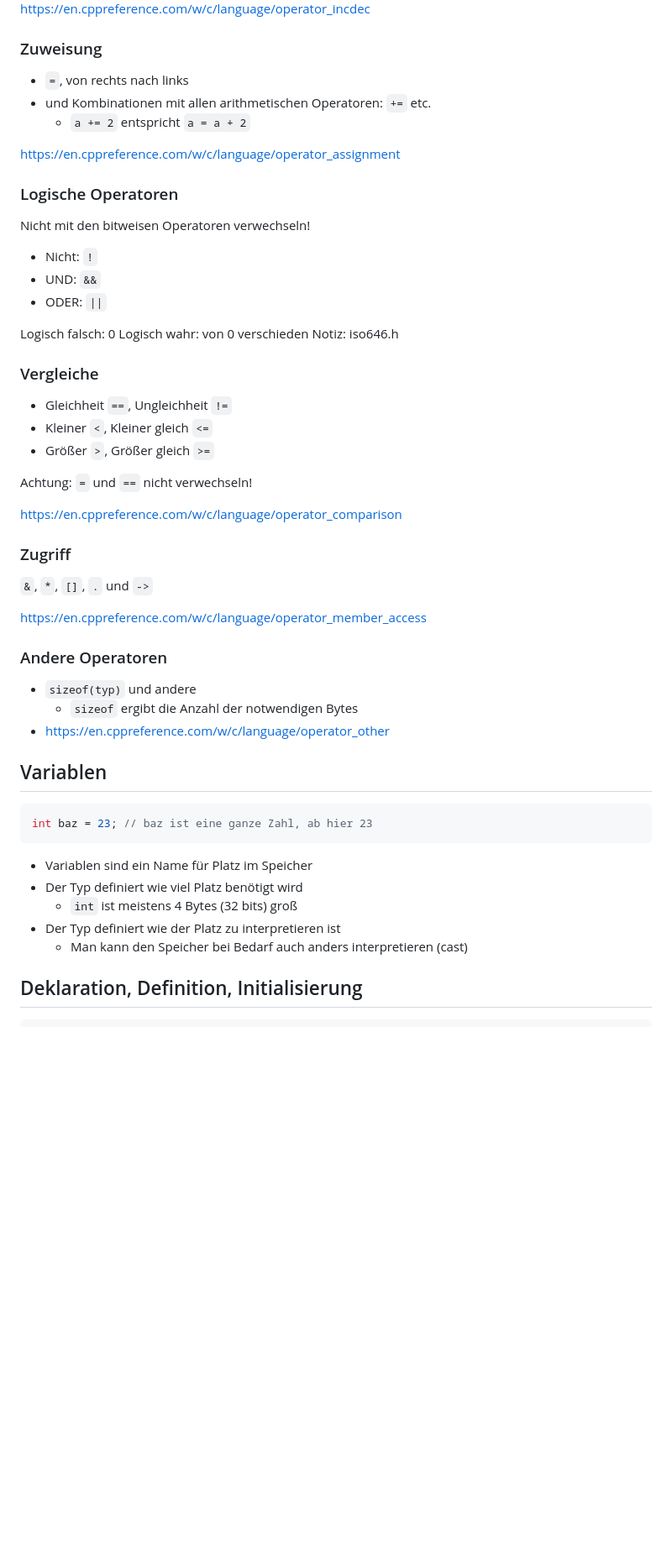
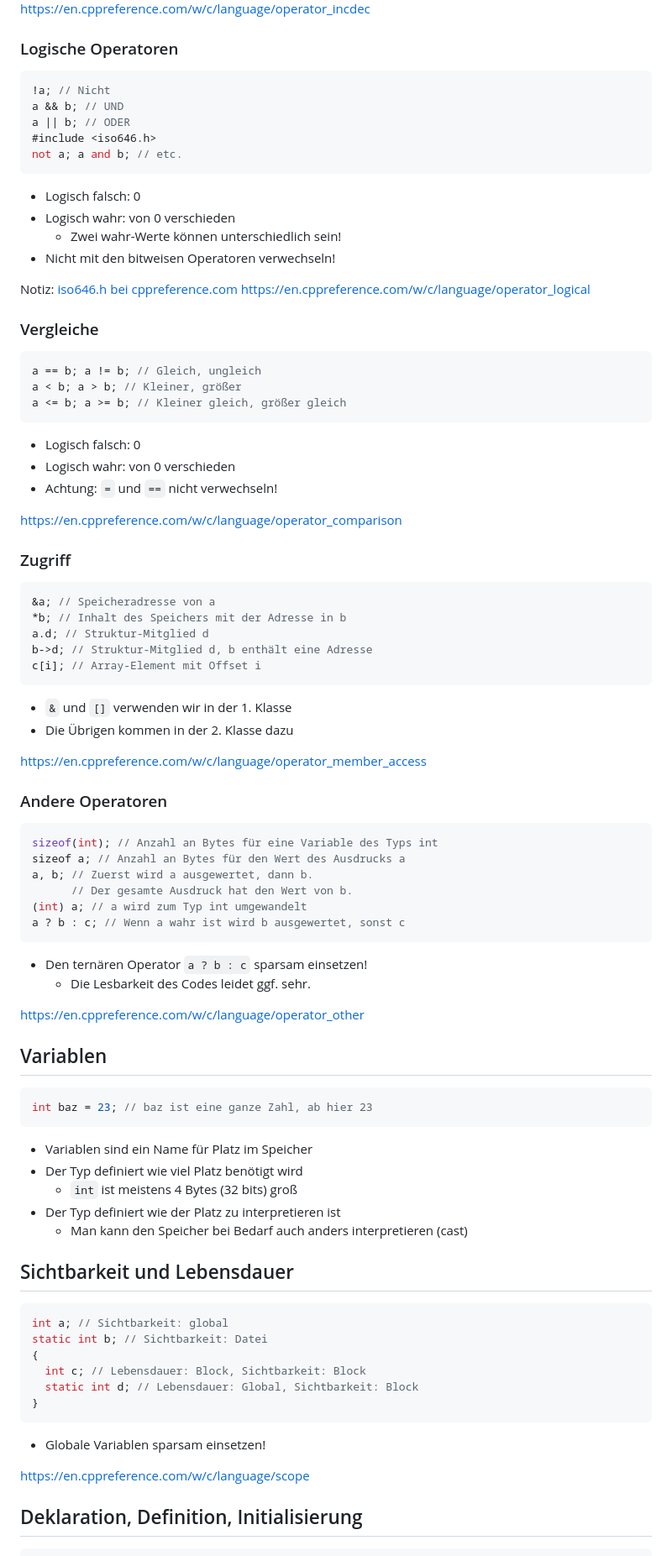
Before and after one commit to chbw/2025-26_2bhet_fi_notes, a Markdown page: C.md, the part around the change printed below. Shown: that part at 84% size. Drawn GitHub-style; blank space fills up the shorter version.

````diff
--- a/C.md
+++ b/C.md
@@ -121,51 +148,71 @@ Nicht mehrmals in einem Ausdruck verwenden!
 https://en.cppreference.com/w/c/language/operator_incdec
-
-
-### Zuweisung
-
-* `=`, von rechts nach links
-* und Kombinationen mit allen arithmetischen Operatoren: `+=` etc.
-  * `a += 2` entspricht `a = a + 2`
-
-https://en.cppreference.com/w/c/language/operator_assignment
 
 
 ### Logische Operatoren
 
-Nicht mit den bitweisen Operatoren verwechseln!
+```C
+!a; // Nicht
+a && b; // UND
+a || b; // ODER
+#include <iso646.h>
+not a; a and b; // etc.
+```
 
-* Nicht: `!`
-* UND: `&&`
-* ODER: `||`
+* Logisch falsch: 0
+* Logisch wahr: von 0 verschieden
+  * Zwei wahr-Werte können unterschiedlich sein!
+* Nicht mit den bitweisen Operatoren verwechseln!
 
-Logisch falsch: 0
-Logisch wahr: von 0 verschieden
-Notiz: iso646.h
+Notiz: [iso646.h bei cppreference.com](https://en.cppreference.com/w/c/language/operator_alternative)
+https://en.cppreference.com/w/c/language/operator_logical
 
 
 ### Vergleiche
 
-* Gleichheit `==`, Ungleichheit `!=`
-* Kleiner `<`, Kleiner gleich `<=`
-* Größer `>`, Größer gleich `>=`
+```C
+a == b; a != b; // Gleich, ungleich
+a < b; a > b; // Kleiner, größer
+a <= b; a >= b; // Kleiner gleich, größer gleich
+```
 
-Achtung: `=` und `==` nicht verwechseln!
+* Logisch falsch: 0
+* Logisch wahr: von 0 verschieden
+* Achtung: `=` und `==` nicht verwechseln!
 
 https://en.cppreference.com/w/c/language/operator_comparison
 
 
 ### Zugriff
 
-`&`, `*`, `[]`, `.` und `->`
+```C
+&a; // Speicheradresse von a
+*b; // Inhalt des Speichers mit der Adresse in b
+a.d; // Struktur-Mitglied d
+b->d; // Struktur-Mitglied d, b enthält eine Adresse
+c[i]; // Array-Element mit Offset i
+```
+
+* `&` und `[]` verwenden wir in der 1. Klasse
+* Die Übrigen kommen in der 2. Klasse dazu
 
 https://en.cppreference.com/w/c/language/operator_member_access
 
 
 ### Andere Operatoren
 
-* `sizeof(typ)` und andere
-  * `sizeof` ergibt die Anzahl der notwendigen Bytes
-* https://en.cppreference.com/w/c/language/operator_other
+```C
+sizeof(int); // Anzahl an Bytes für eine Variable des Typs int
+sizeof a; // Anzahl an Bytes für den Wert des Ausdrucks a
+a, b; // Zuerst wird a ausgewertet, dann b.
+      // Der gesamte Ausdruck hat den Wert von b.
+(int) a; // a wird zum Typ int umgewandelt
+a ? b : c; // Wenn a wahr ist wird b ausgewertet, sonst c
+```
+
+* Den ternären Operator `a ? b : c` sparsam einsetzen!
+  * Die Lesbarkeit des Codes leidet ggf. sehr.
+
+https://en.cppreference.com/w/c/language/operator_other
 
 
 
@@ -181,6 +228,21 @@ int baz = 23; // baz ist eine ganze Zahl, ab hier 23
 * Der Typ definiert wie der Platz zu interpretieren ist
   * Man kann den Speicher bei Bedarf auch anders interpretieren (cast)
 
+
+## Sichtbarkeit und Lebensdauer
+
+```C
+int a; // Sichtbarkeit: global
+static int b; // Sichtbarkeit: Datei
+{
+  int c; // Lebensdauer: Block, Sichtbarkeit: Block
+  static int d; // Lebensdauer: Global, Sichtbarkeit: Block
+}
+```
+
+* Globale Variablen sparsam einsetzen!
+
+https://en.cppreference.com/w/c/language/scope
 
 
 ## Deklaration, Definition, Initialisierung
````
Also changed, not shown: other parts of C.md (+67 -34 lines).
